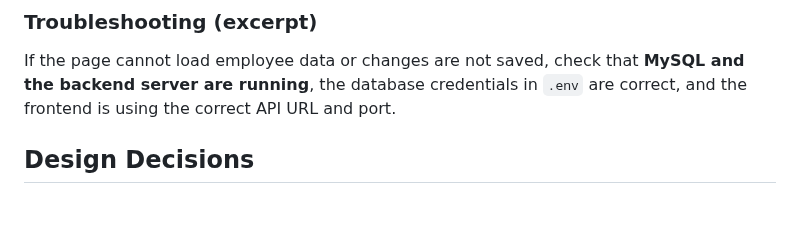
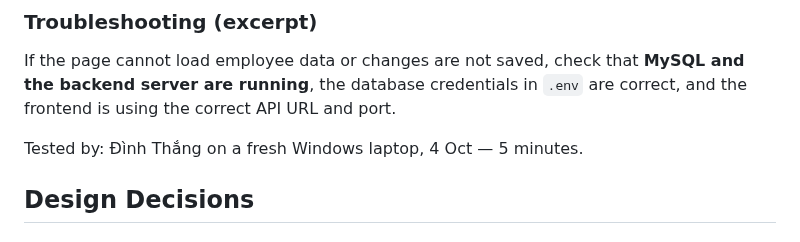
Before and after one commit to SE-FDA-NEU-AI66B/software-AI66B-G2-B4-small-shop, a Markdown page: docs/design.md, the part around the change. Rendered like a GitHub page; blank space fills up the shorter version.

Commit message:
Update troubleshooting section with testing details
Added testing information for troubleshooting section.

```diff
--- a/docs/design.md
+++ b/docs/design.md
@@ -96,6 +96,8 @@ WHERE employee_id = ?;
 ### Troubleshooting (excerpt)
 
 If the page cannot load employee data or changes are not saved, check that **MySQL and the backend server are running**, the database credentials in `.env` are correct, and the frontend is using the correct API URL and port.
+
+Tested by: Đình Thắng on a fresh Windows laptop, 4 Oct — 5 minutes.
 
 
 ## Design Decisions
```
